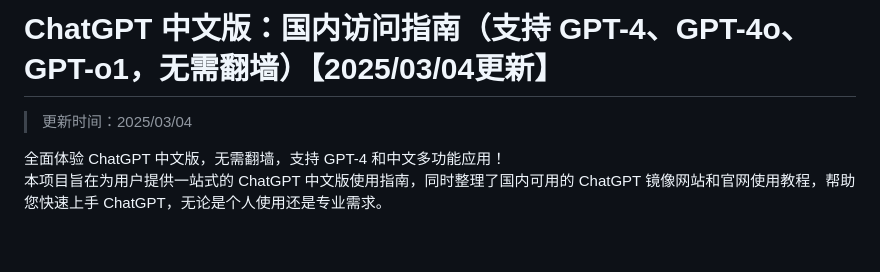
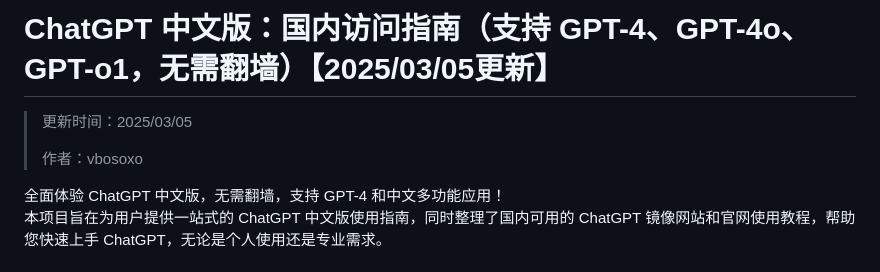
Before and after one commit to vbosoxo/Chatgpt-New-website, a Markdown page: README.md, the part around the change. GitHub-like rendering; blank space fills up the shorter version.

```diff
--- a/README.md
+++ b/README.md
@@ -1,6 +1,8 @@
-# ChatGPT 中文版：国内访问指南（支持 GPT-4、GPT-4o、GPT-o1，无需翻墙）【2025/03/04更新】
+# ChatGPT 中文版：国内访问指南（支持 GPT-4、GPT-4o、GPT-o1，无需翻墙）【2025/03/05更新】
 
-> 更新时间：2025/03/04
+> 更新时间：2025/03/05
+>
+> 作者：vbosoxo
 
 全面体验 ChatGPT 中文版，无需翻墙，支持 GPT-4 和中文多功能应用！
 本项目旨在为用户提供一站式的 ChatGPT 中文版使用指南，同时整理了国内可用的 ChatGPT 镜像网站和官网使用教程，帮助您快速上手 ChatGPT，无论是个人使用还是专业需求。
```
